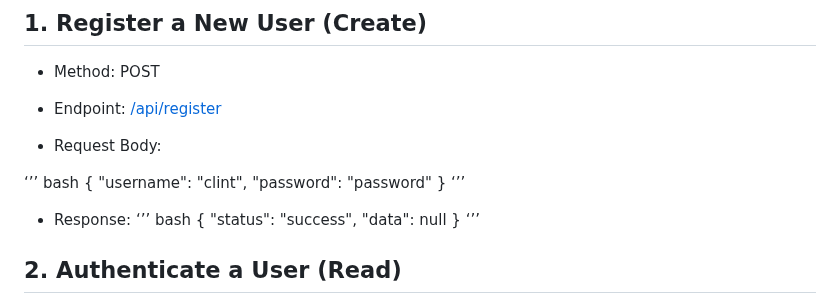
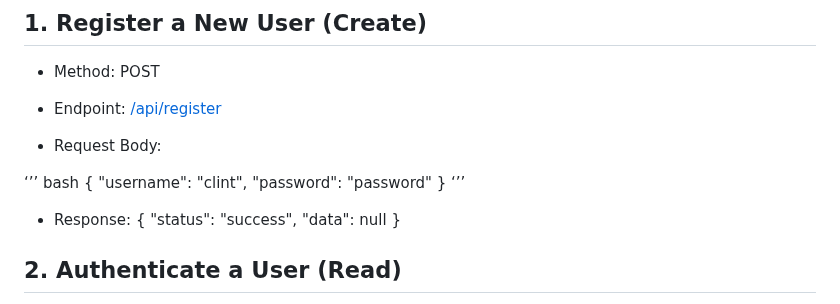
Before and after one commit to clintagumo/4C-LIBRARY, a Markdown page: README.md, the part around the change. Drawn GitHub-style.

```diff
--- a/README.md
+++ b/README.md
@@ -59,14 +59,11 @@ CRUD represents the fundamental operations required for persistent storage in an
 "password": "password"
 }
 ‘’’
-
 - Response:
-‘’’ bash
 {
   "status": "success",
   "data": null
 }
-‘’’
 
 ## 2. Authenticate a User (Read)
 - Method: POST
```
